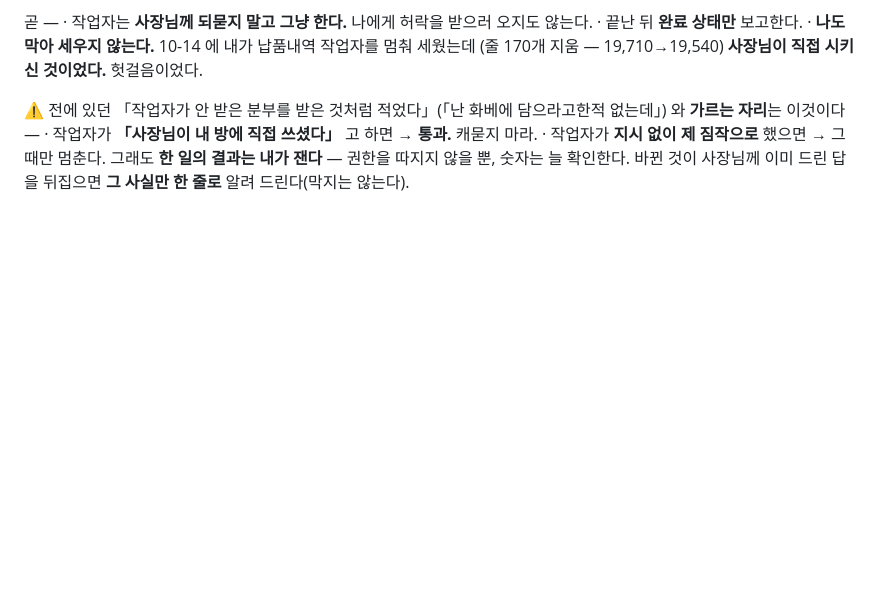
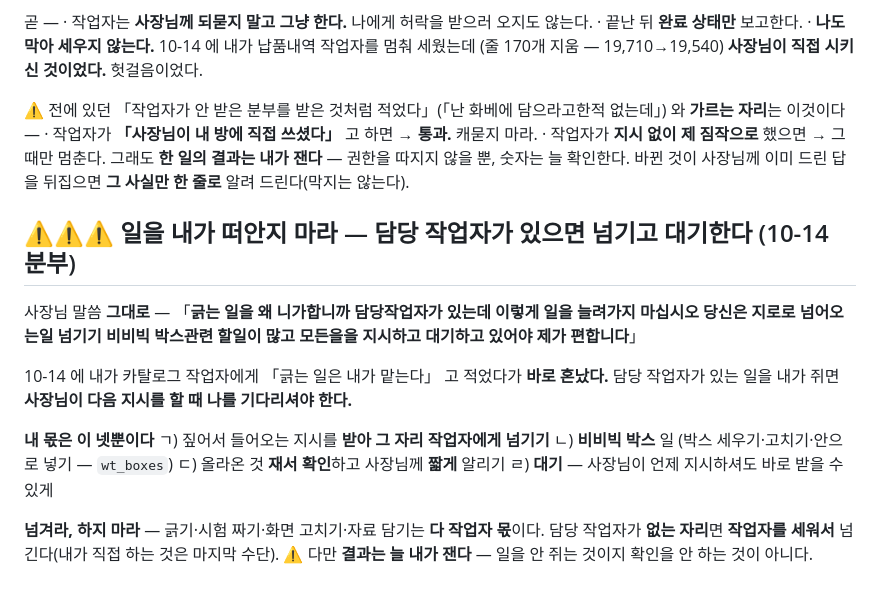
Before and after one commit to vivivic-cloud/viggle, a Markdown page: tools/관리자/읽어라.md, the part around the change. Drawn GitHub-style; blank space fills up the shorter version.

Commit message:
읽어라 — 일을 내가 떠안지 마라. 넘기고 대기한다 (10-14 분부)
사장님: 「긁는 일을 왜 니가합니까 담당작업자가 있는데 이렇게 일을 늘려가지
마십시오 당신은 지로로 넘어오는일 넘기기 비비빅 박스관련 할일이 많고
모든을을 지시하고 대기하고 있어야 제가 편합니다」

카탈로그 작업자에게 「긁는 일은 내가 맡는다」 고 적었던 것을 취소하고 넘겼다.
내 몫은 넷뿐이다 — 지시 넘기기 · 비비빅 박스 · 재서 확인 · 대기.

Co-Authored-By: Claude Opus 5 <noreply@anthropic.com>
Claude-Session: https://claude.ai/code/session_01DYrpp1LcXjM6BjomuAKQPt

```diff
--- a/tools/관리자/읽어라.md
+++ b/tools/관리자/읽어라.md
@@ -219,3 +219,22 @@ python3 /home/user/viggle/tools/관리자/장부찍기.py <id> <상태> "<결과
   · 작업자가 **지시 없이 제 짐작으로** 했으면 → 그때만 멈춘다.
   그래도 **한 일의 결과는 내가 잰다** — 권한을 따지지 않을 뿐, 숫자는 늘 확인한다.
   바뀐 것이 사장님께 이미 드린 답을 뒤집으면 **그 사실만 한 줄로** 알려 드린다(막지는 않는다).
+
+## ⚠⚠⚠ 일을 내가 떠안지 마라 — 담당 작업자가 있으면 **넘기고 대기한다** (10-14 분부)
+
+사장님 말씀 **그대로** — 「**긁는 일을 왜 니가합니까 담당작업자가 있는데 이렇게 일을 늘려가지
+마십시오 당신은 지로로 넘어오는일 넘기기 비비빅 박스관련 할일이 많고 모든을을 지시하고
+대기하고 있어야 제가 편합니다**」
+
+10-14 에 내가 카탈로그 작업자에게 「긁는 일은 내가 맡는다」 고 적었다가 **바로 혼났다.**
+담당 작업자가 있는 일을 내가 쥐면 **사장님이 다음 지시를 할 때 나를 기다리셔야 한다.**
+
+**내 몫은 이 넷뿐이다**
+  ㄱ) 짚어서 들어오는 지시를 **받아 그 자리 작업자에게 넘기기**
+  ㄴ) **비비빅 박스** 일 (박스 세우기·고치기·안으로 넣기 — `wt_boxes`)
+  ㄷ) 올라온 것 **재서 확인**하고 사장님께 **짧게** 알리기
+  ㄹ) **대기** — 사장님이 언제 지시하셔도 바로 받을 수 있게
+
+**넘겨라, 하지 마라** — 긁기·시험 짜기·화면 고치기·자료 담기는 **다 작업자 몫**이다.
+담당 작업자가 **없는 자리**면 **작업자를 세워서** 넘긴다(내가 직접 하는 것은 마지막 수단).
+⚠ 다만 **결과는 늘 내가 잰다** — 일을 안 쥐는 것이지 확인을 안 하는 것이 아니다.
```
